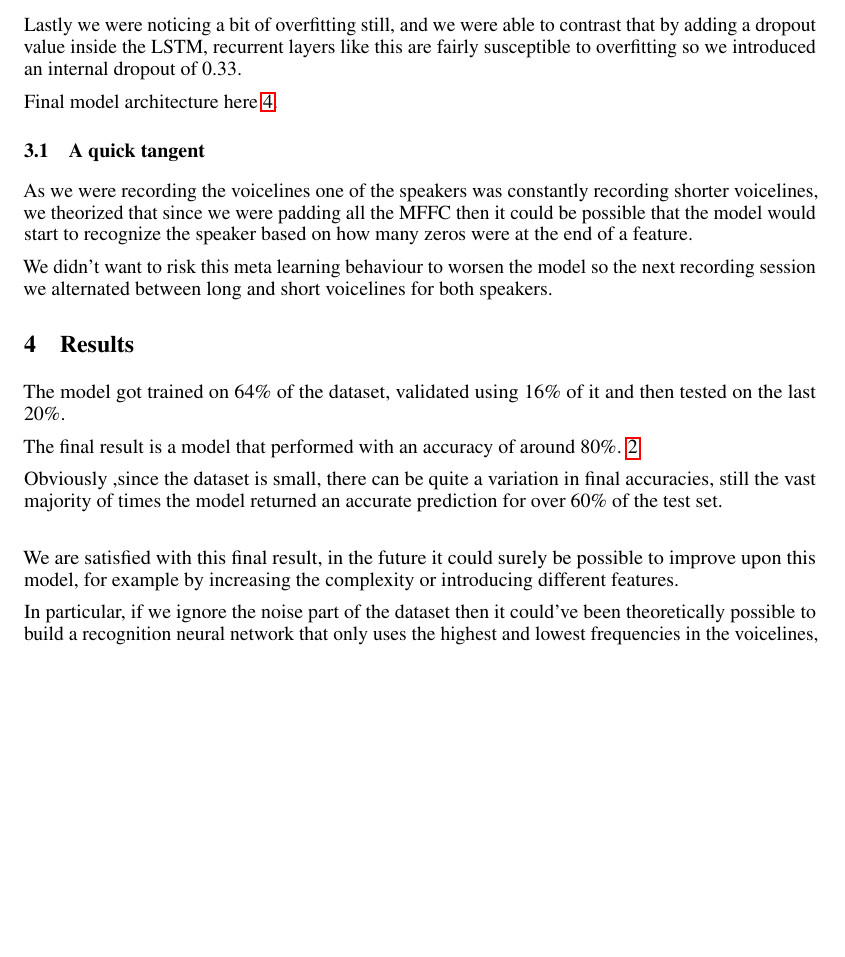
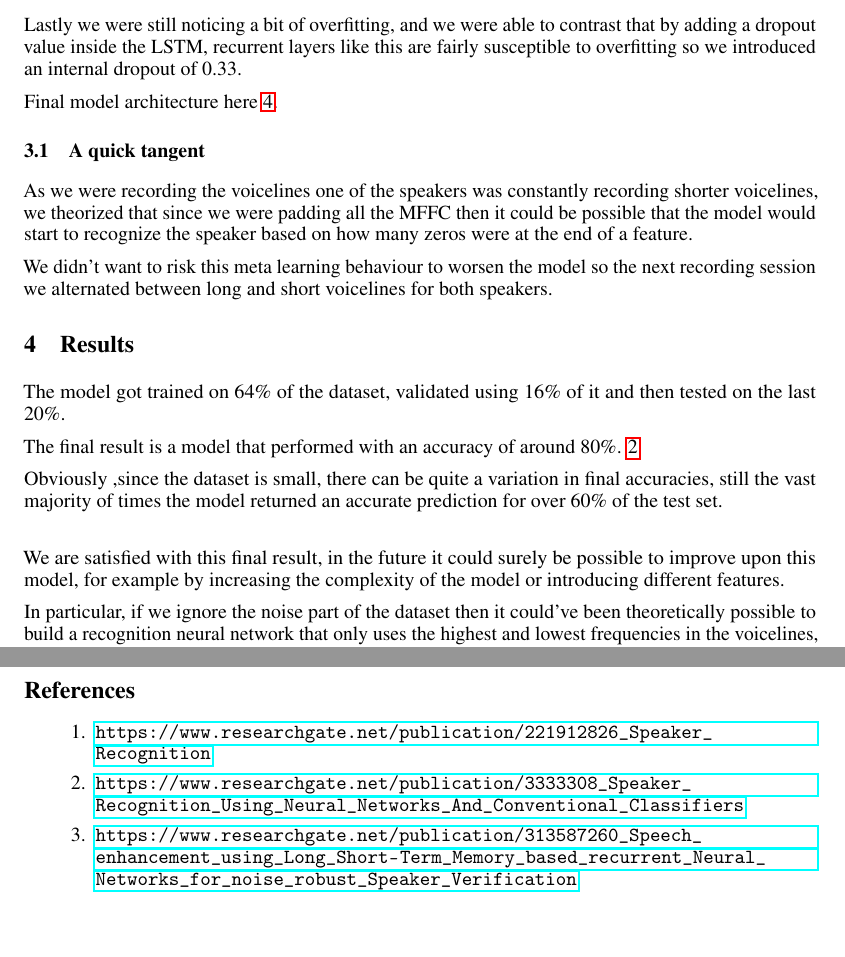
Before and after one commit to WeLikeIke/SpeakerRecognition_Project, a LaTeX paper (LaTeX/Lorenzo_Tibaldi_Arezou_Ranjbarpour_Maralani_Report.tex): part of page 3 of 5 before the commit and two parts of pages 3 and 6 of 6 after it, the two joined at a grey line, cut so that both start at the same text, the shorter picture padded with empty space. Compiled offline with pdfLaTeX.

Commit message:
typo fixes

```diff
--- a/LaTeX/Lorenzo_Tibaldi_Arezou_Ranjbarpour_Maralani_Report.tex
+++ b/LaTeX/Lorenzo_Tibaldi_Arezou_Ranjbarpour_Maralani_Report.tex
@@ -108,7 +108,7 @@ In this project we tackled the problem by implementing a small neural network mo
 	Then we turned our attention towards tuning a couple of parameters, we empirically settled on 16 as batch size, 32 as number of epochs,
 	0.5 as the dropout values for the Dropout layers and finally the number of MFCC for each audio file (so the number of inputs for the model) at 40.
 
-	Lastly we were noticing a bit of overfitting still, and we were able to contrast that by adding a dropout value inside the LSTM, recurrent layers like this are
+	Lastly we were still noticing a bit of overfitting, and we were able to contrast that by adding a dropout value inside the LSTM, recurrent layers like this are
 	fairly susceptible to overfitting so we introduced an internal dropout of 0.33.
 
 	Final model architecture here \ref{fig:model}.
@@ -129,8 +129,8 @@ In this project we tackled the problem by implementing a small neural network mo
 	the vast majority of times the model returned an accurate prediction for over 60\% of the test set.
 
 	\bigskip
-	We are satisfied with this final result, in the future it could surely be possible to improve upon this model, for example by increasing the complexity
-	or introducing different features.
+	We are satisfied with this final result, in the future it could surely be possible to improve upon this model, for example by increasing
+	the complexity of the model or introducing different features.
 
 	In particular, if we ignore the noise part of the dataset then it could've been theoretically possible to build a recognition neural network that only uses the
 	highest and lowest frequencies in the voicelines, this is because the 2 speakers are one male and one female and as such should have different frequency
@@ -157,4 +157,11 @@ In this project we tackled the problem by implementing a small neural network mo
 	\label{fig:model}
 	\end{figure}
 
+\clearpage
+\section*{References}
+\begin{enumerate}
+\item \url{https://www.researchgate.net/publication/221912826_Speaker_Recognition}
+\item \url{https://www.researchgate.net/publication/3333308_Speaker_Recognition_Using_Neural_Networks_And_Conventional_Classifiers}
+\item \url{https://www.researchgate.net/publication/313587260_Speech_enhancement_using_Long_Short-Term_Memory_based_recurrent_Neural_Networks_for_noise_robust_Speaker_Verification}
+\end{enumerate}
 \end{document}
```
Also changed, not shown: LaTeX/Lorenzo_Tibaldi_Arezou_Ranjbarpour_Maralani_Report.pdf, Lorenzo_Tibaldi_Arezou_Ranjbarpour_Maralani_Report.pdf, LaTeX/Lorenzo_Tibaldi_Arezou_Ranjbarpour_Maralani_Report.tex (6 more changed lines), 2 other files.
